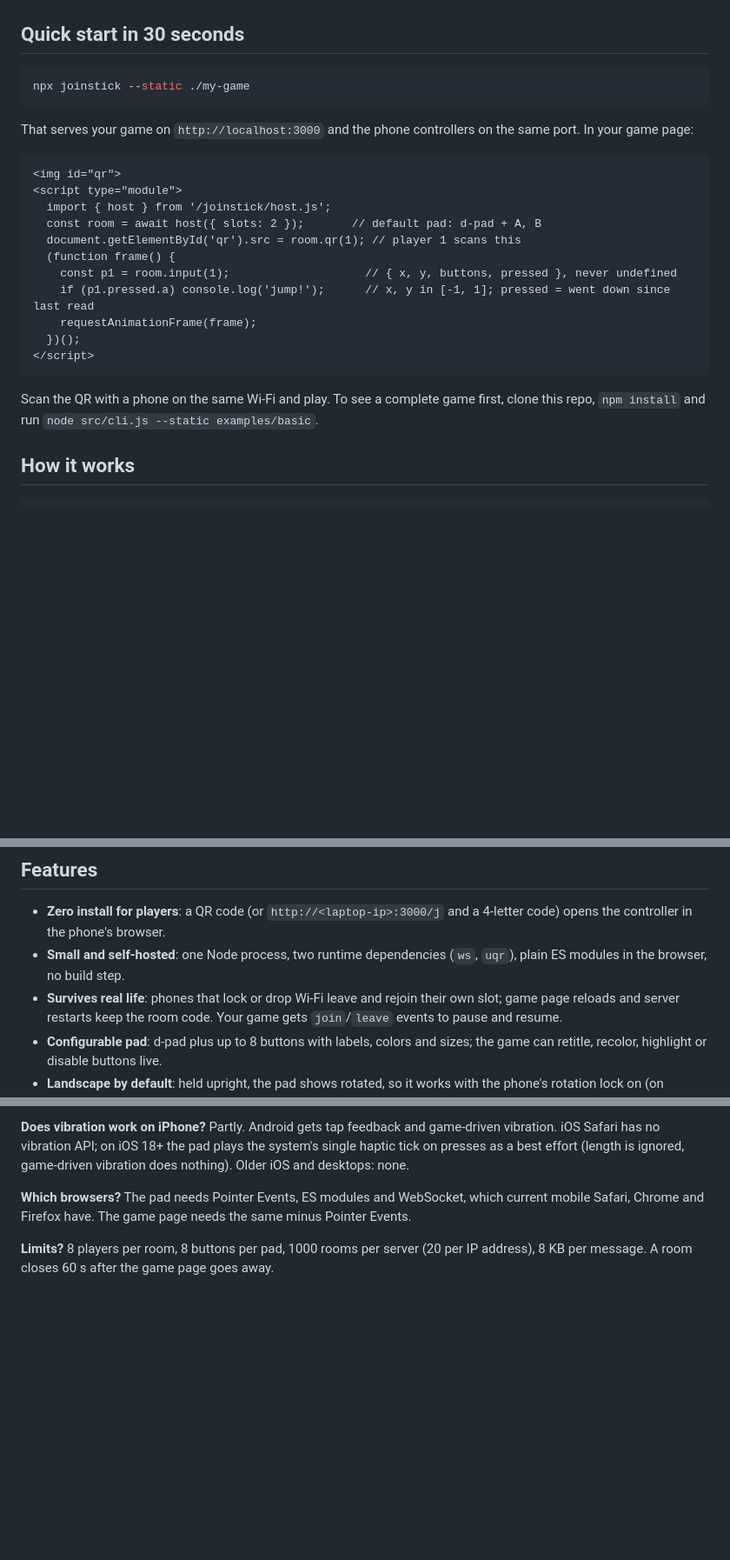
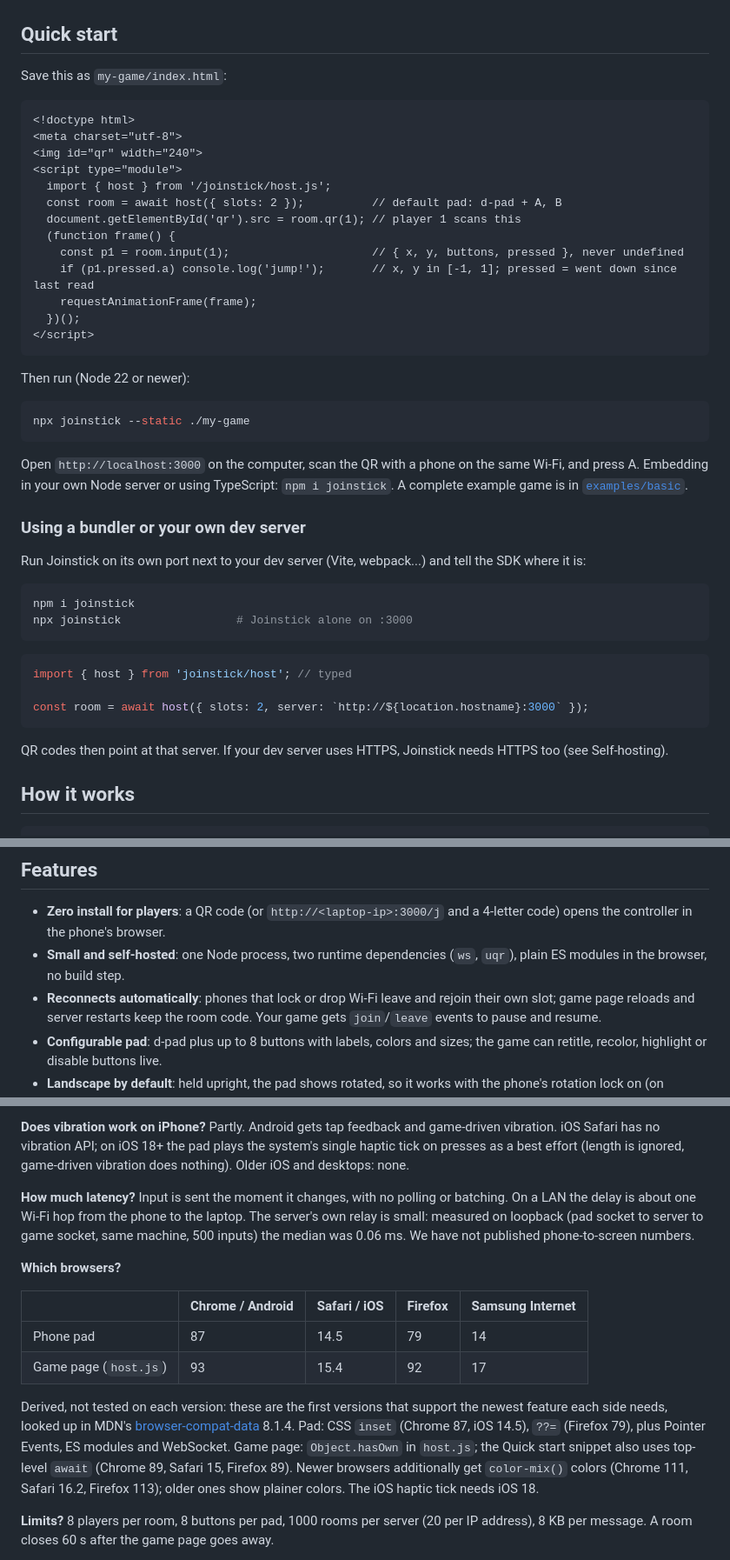
Before and after one commit to raprav/joinstick, a Markdown page: README.md, 3 parts joined by grey strips. Shown at 87% size. Drawn GitHub-style; blank space fills up the shorter version.

Commit message:
Apply README review: bundler setup, full API table, plain security and browser notes

````diff
--- a/README.md
+++ b/README.md
@@ -13,31 +13,55 @@ self-hosted take on AirConsole-style phone controllers, for your own game.
 
 <p align="center"><img src="https://raw.githubusercontent.com/raprav/joinstick/main/docs/hero.png" alt="Left: the example game on a laptop, showing a room code, two moving squares and a QR code per player. Right: a phone held sideways showing the Joinstick pad with a d-pad and two buttons." width="800"></p>
 
-## Quick start in 30 seconds
+## Quick start
+
+Save this as `my-game/index.html`:
+
+```html
+<!doctype html>
+<meta charset="utf-8">
+<img id="qr" width="240">
+<script type="module">
+  import { host } from '/joinstick/host.js';
+  const room = await host({ slots: 2 });          // default pad: d-pad + A, B
+  document.getElementById('qr').src = room.qr(1); // player 1 scans this
+  (function frame() {
+    const p1 = room.input(1);                     // { x, y, buttons, pressed }, never undefined
+    if (p1.pressed.a) console.log('jump!');       // x, y in [-1, 1]; pressed = went down since last read
+    requestAnimationFrame(frame);
+  })();
+</script>
+```
+
+Then run (Node 22 or newer):
 
 ```sh
 npx joinstick --static ./my-game
 ```
 
-That serves your game on `http://localhost:3000` and the phone controllers
-on the same port. In your game page:
+Open `http://localhost:3000` on the computer, scan the QR with a phone on the
+same Wi-Fi, and press A. Embedding in your own Node server or using
+TypeScript: `npm i joinstick`. A complete example game is in
+[`examples/basic`](examples/basic).
 
-```html
-<img id="qr">
-<script type="module">
-  import { host } from '/joinstick/host.js';
-  const room = await host({ slots: 2 });       // default pad: d-pad + A, B
-  document.getElementById('qr').src = room.qr(1); // player 1 scans this
-  (function frame() {
-    const p1 = room.input(1);                    // { x, y, buttons, pressed }, never undefined
-    if (p1.pressed.a) console.log('jump!');      // x, y in [-1, 1]; pressed = went down since last read
-    requestAnimationFrame(frame);
-  })();
-</script>
+### Using a bundler or your own dev server
+
+Run Joinstick on its own port next to your dev server (Vite, webpack...) and
+tell the SDK where it is:
+
+```sh
+npm i joinstick
+npx joinstick                 # Joinstick alone on :3000
 ```
 
-Scan the QR with a phone on the same Wi-Fi and play. To see a complete game
-first, clone this repo, `npm install` and run `node src/cli.js --static examples/basic`.
+```js
+import { host } from 'joinstick/host'; // typed
+
+const room = await host({ slots: 2, server: `http://${location.hostname}:3000` });
+```
+
+QR codes then point at that server. If your dev server uses HTTPS, Joinstick
+needs HTTPS too (see Self-hosting).
 
 ## How it works
 
@@ -62,7 +86,7 @@ it on the internet.
   a 4-letter code) opens the controller in the phone's browser.
 - **Small and self-hosted**: one Node process, two runtime dependencies
   (`ws`, `uqr`), plain ES modules in the browser, no build step.
-- **Survives real life**: phones that lock or drop Wi-Fi leave and rejoin
+- **Reconnects automatically**: phones that lock or drop Wi-Fi leave and rejoin
   their own slot; game page reloads and server restarts keep the room code.
   Your game gets `join`/`leave` events to pause and resume.
 - **Configurable pad**: d-pad plus up to 8 buttons with labels, colors and
@@ -193,9 +234,28 @@ game-driven vibration. iOS Safari has no vibration API; on iOS 18+ the pad
 plays the system's single haptic tick on presses as a best effort (length is
 ignored, game-driven vibration does nothing). Older iOS and desktops: none.
 
-**Which browsers?** The pad needs Pointer Events, ES modules and WebSocket,
-which current mobile Safari, Chrome and Firefox have. The game page needs
-the same minus Pointer Events.
+**How much latency?** Input is sent the moment it changes, with no polling or
+batching. On a LAN the delay is about one Wi-Fi hop from the phone to the
+laptop. The server's own relay is small: measured on loopback (pad socket to
+server to game socket, same machine, 500 inputs) the median was 0.06 ms. We
+have not published phone-to-screen numbers.
+
+**Which browsers?**
+
+| | Chrome / Android | Safari / iOS | Firefox | Samsung Internet |
+|---|---|---|---|---|
+| Phone pad | 87 | 14.5 | 79 | 14 |
+| Game page (`host.js`) | 93 | 15.4 | 92 | 17 |
+
+Derived, not tested on each version: these are the first versions that
+support the newest feature each side needs, looked up in MDN's
+[browser-compat-data](https://github.com/mdn/browser-compat-data) 8.1.4. Pad:
+CSS `inset` (Chrome 87, iOS 14.5), `??=` (Firefox 79), plus Pointer Events,
+ES modules and WebSocket. Game page: `Object.hasOwn` in `host.js`; the
+Quick start snippet also uses top-level `await` (Chrome 89, Safari 15,
+Firefox 89). Newer browsers additionally get `color-mix()` colors (Chrome 111,
+Safari 16.2, Firefox 113); older ones show plainer colors. The iOS haptic tick
+needs iOS 18.
 
 **Limits?** 8 players per room, 8 buttons per pad, 1000 rooms per server
 (20 per IP address), 8 KB per message. A room closes 60 s after the game page
````
Also changed, not shown: other parts of README.md (+26 -9 lines).
